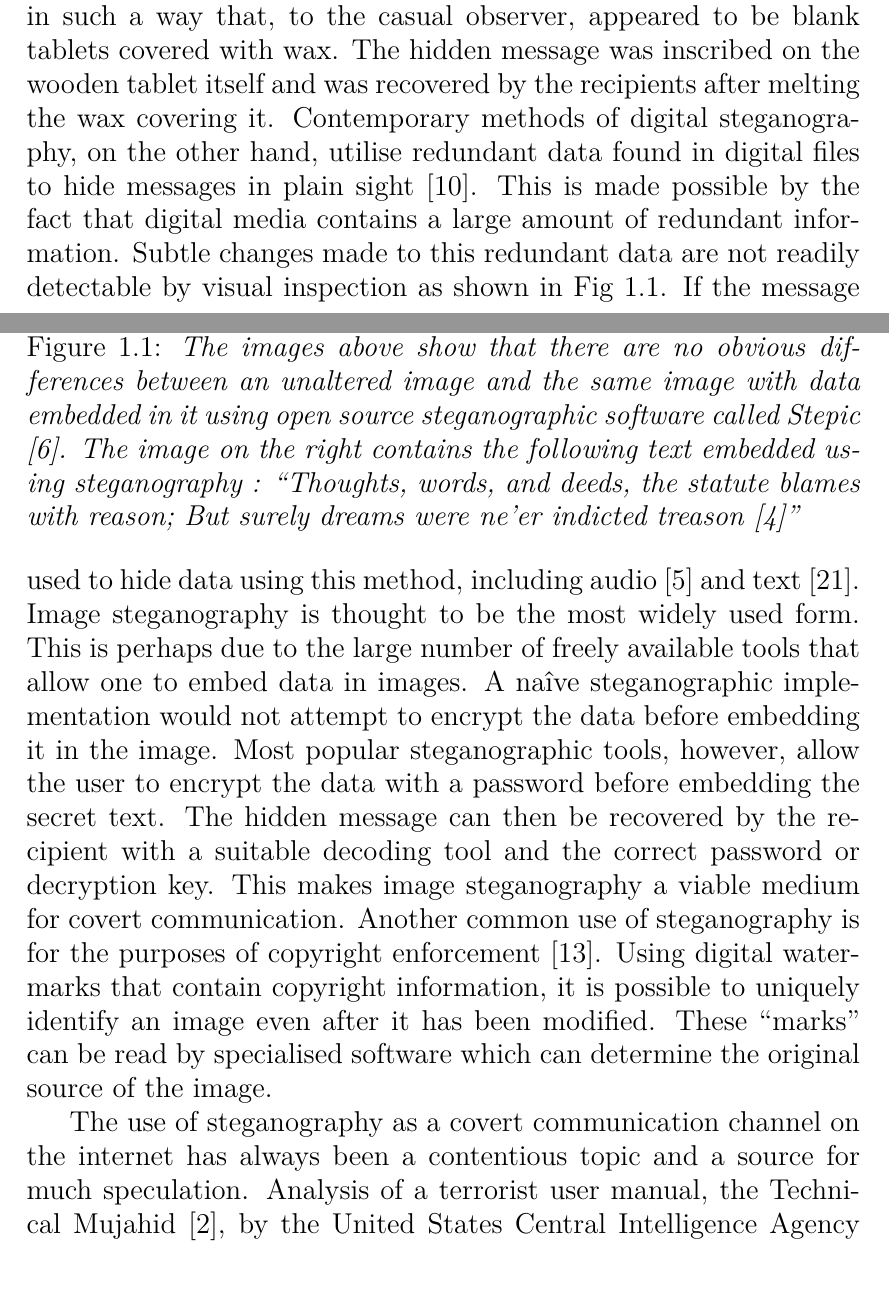
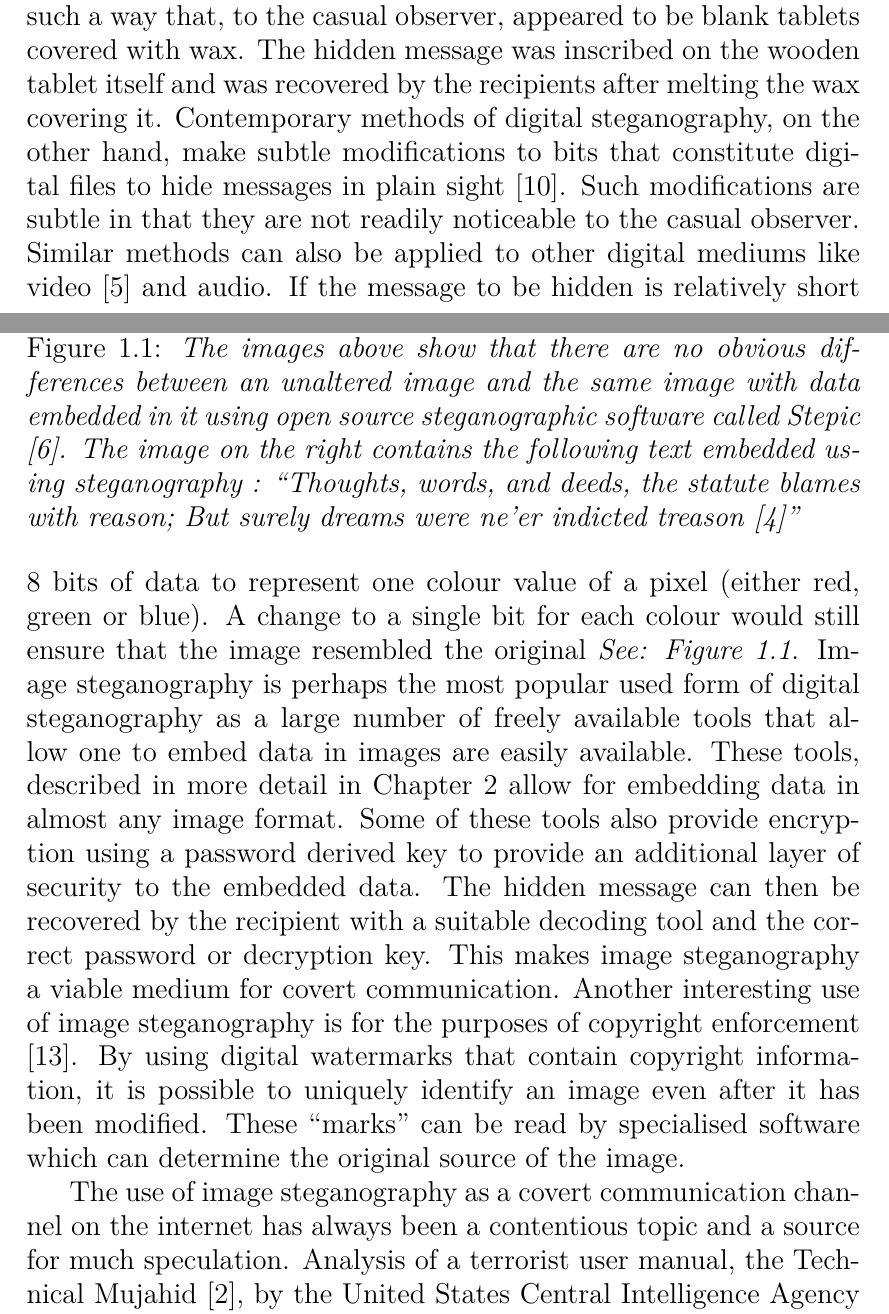
Before and after one commit to ritesh/Thesis, a LaTeX thesis (MainFile.tex, which reads intro.tex): two parts of pages 5 and 6 of 22 before the commit and two parts of pages 5 and 6 of 21 after it, joined at a grey line, cut so that both start at the same text, the shorter picture padded with empty space. Compiled offline with XeLaTeX; a missing font is replaced by an installed copy or a similar font.

Commit message:
A few more modifications to intro

```diff
--- a/intro.tex
+++ b/intro.tex
@@ -3,13 +3,17 @@
 This chapter provides an overview of steganography in general and image steganography in particular. The use of digital image steganography as a covert communication medium is also discussed. An explanation of terminology used throughout the document are listed at the end of this chapter.
 \section{Background}
 The use of steganographic techniques to hide messages in everyday objects is thought to have existed for thousands of years. The Greek historian Herodotus tells the story of Demeratus who wanted to inform his friends in Greece of an impending Persian invasion  \cite{kahn1996history}. Demeratus is said to have concealed the message in writing tablets in such a way that, to the casual observer, appeared to be blank tablets covered with wax. The hidden message was inscribed on the wooden tablet itself and was recovered by the recipients after melting the wax covering it.
-Contemporary methods of digital steganography, on the other hand, utilise redundant data found in digital files to hide messages in plain sight  \cite{hinson2009introduction}.  This is made possible by the fact that digital media contains a large amount of redundant information. Subtle changes made to this redundant data are not readily detectable by visual inspection as shown in Fig \ref{fig:stegexample}.  If the message to be hidden is relatively short in comparison to the size of the file, this encoding ensures that the original and modified files appear exactly the same to the casual observer.
+Contemporary methods of digital steganography, on the other hand, make subtle modifications to bits that constitute digital files to hide messages in plain sight  \cite{hinson2009introduction}.  Such modifications are subtle in that they are not readily noticeable to the casual observer.   Similar methods can also be applied to other digital mediums like video \cite{crawford2010supraliminal} and audio. If the message to be hidden is relatively short in comparison to the size of the file, this encoding ensures that the original and modified files appear exactly the same to the casual observer.
+%Steg image
 \begin{figure}[h!]
 \includegraphics[scale=0.10]{hb1}
 \includegraphics[scale=0.10]{hb1}
 \caption{\emph{The images above show that there are no obvious differences between an unaltered image and the same image with data embedded in it using open source steganographic software called Stepic \cite{stepnic}. The image on the right contains the following text embedded using steganography : ``Thoughts, words, and deeds, the statute blames with reason;  But surely dreams were ne'er indicted treason \cite{burns}"}}
 \label{fig:stegexample}
-\end{figure} All digital mediums \cite{pan2007intelligent} can be used to hide data using this method, including audio \cite{crawford2010supraliminal} and text \cite{shirali2006new}. Image steganography is thought to be the most widely used form. This is perhaps due to the large number of freely available tools that allow one to embed data in images. A na\^{\i}ve steganographic implementation would not attempt to encrypt the data before embedding it in the image. Most popular steganographic tools, however, allow the user to encrypt the data with a password before embedding the secret text. The hidden message can then be recovered by the recipient with a suitable decoding tool and the correct password or decryption key. This makes image steganography a viable medium for covert communication.
-Another common use of steganography is for the purposes of copyright enforcement  \cite{kundur2002digital}. Using digital watermarks that contain copyright information,  it is possible to uniquely identify an image even after it has  been modified. These ``marks'' can be read by specialised software which can determine the original source of the image.
-\par The use of steganography as a covert communication channel on the internet has always been a contentious topic and a source for much speculation. Analysis of a terrorist user manual, the Technical Mujahid \cite{alfajr}, by the United States Central Intelligence Agency (CIA) mentioned chapters in that outline various concealment techniques utilising image based steganography. The manual describes the use of steganography as an additional layer of security over encrypted data. It's however, difficult to ascertain whether these techniques are in use in the real world. An argument for the limited use of steganography would be that steganography is an approach that relies on security through obscurity. Security through obscurity implies the use of a secret, but insecure, method of protecting a resource. An example of this would be hiding one's room keys under the doormat in the hope that a thief would never find it there. In 2000, Provos and Honeyman \cite{provos2001detecting}  carried out an analysis of images available on eBay for steganographic content.  They argue that either there isn't  significant use of steganography on the internet or that the steganographic techniques used are undetectable by the methods used by them. They also concede that it might be possible that encryption might have been used on the data embedded in the images and that they were unable to decrypt it. Their analysis is based on a fairly large (2 million) image dataset acquired from eBay.   More recent news reports  \cite{spies2010} suggest that members of a Russian spy ring arrested in the United States in 2010 used steganography to communicate with each other. Reports speculate that these individuals posted images with steganographic content on public image hosting sites with sensitive data embedded in them. The news reports, however, did not provide any technical details regarding the steganography methods used. This provides an opportunity to revisit the seminal work conducted by Provos \emph{et al} to try and establish real world usage of steganography.
+\end{figure}
+%Steg image
+Colour images, for example, can use anywhere between 4 to 8 bits of data to represent one colour value of a pixel (either red, green or blue). A change to a single bit for each colour would still ensure that the image resembled the original \emph{See: Figure \ref{fig:stegexample}}.
+Image steganography is perhaps the most popular used form of digital steganography as a large number of freely available tools that allow one to embed data in images are easily available. These tools, described in more detail in Chapter \ref{ch:litsurvey} allow for embedding data in almost any image format. Some of these tools also provide encryption using a password derived key to provide an additional layer of security to the embedded data. The hidden message can then be recovered by the recipient with a suitable decoding tool and the correct password or decryption key. This makes image steganography a viable medium for covert communication.
+Another interesting use of image steganography is for the purposes of copyright enforcement  \cite{kundur2002digital}. By using digital watermarks that contain copyright information,  it is possible to uniquely identify an image even after it has  been modified. These ``marks'' can be read by specialised software which can determine the original source of the image.
+\par The use of image steganography as a covert communication channel on the internet has always been a contentious topic and a source for much speculation. Analysis of a terrorist user manual, the Technical Mujahid \cite{alfajr}, by the United States Central Intelligence Agency (CIA) mentioned chapters in that outline various concealment techniques utilising image steganography. The manual describes the use of steganography as an additional layer of security for encrypted data. It's however, difficult to ascertain whether these techniques are in use in the wild. An argument for the limited use of steganography would be that steganography is an approach that relies on security through obscurity. Security through obscurity implies the use of a secret, but insecure, method of protecting a resource. An example of this would be hiding one's room keys under the doormat in the hope that a thief would never find it there. In 2000, Provos and Honeyman \cite{provos2001detecting}  carried out an analysis of images available on eBay for steganographic content.  They argue that either there isn't  significant use of steganography on the internet or that the steganographic techniques used are undetectable by the methods used by them. They also concede that it might be possible that encryption might have been used on the data embedded in the images and that they were unable to decrypt it. Their analysis is based on a fairly large (2 million) image dataset acquired from eBay.   More recent news reports  \cite{spies2010} suggest that members of a Russian spy ring arrested in the United States in 2010 used steganography to communicate with each other. Reports speculate that these individuals posted images with steganographic content on public image hosting sites with sensitive data embedded in them. The news reports, however, did not provide any technical details regarding the steganography methods used. This project attempts to revisit the seminal work conducted by Provos \emph{et al} to try and establish real world usage of steganography.
 
```
Also changed, not shown: MainFile.tex (line endings or trailing spaces), intro.tex (2 more changed lines).
